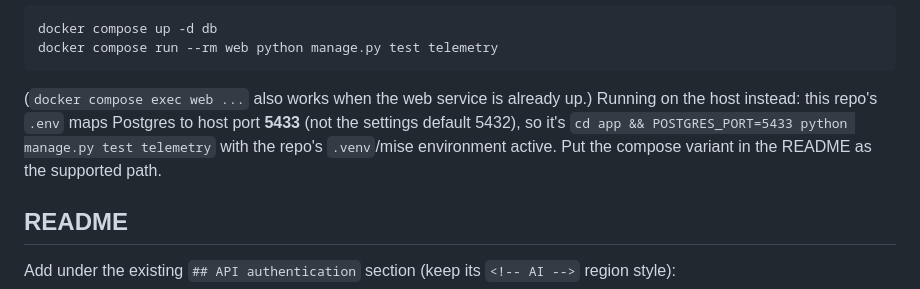
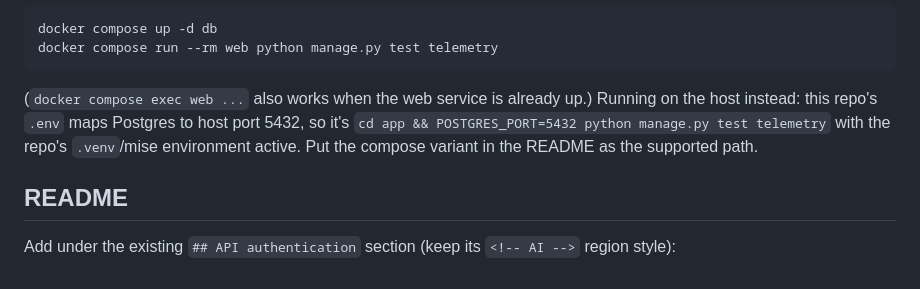
Before and after one commit to malls/hexmodal-django-test, a Markdown page: .lattice/plans/task_01KYRH1KT3JSS95TFH008ZJDTW.md, the part around the change. Rendered like a GitHub page.

````diff
--- a/.lattice/plans/task_01KYRH1KT3JSS95TFH008ZJDTW.md
+++ b/.lattice/plans/task_01KYRH1KT3JSS95TFH008ZJDTW.md
@@ -197,9 +197,8 @@ docker compose run --rm web python manage.py test telemetry
 ```
 
 (`docker compose exec web ...` also works when the web service is already up.)
-Running on the host instead: this repo's `.env` maps Postgres to host port
-**5433** (not the settings default 5432), so it's
-`cd app && POSTGRES_PORT=5433 python manage.py test telemetry` with the repo's
+Running on the host instead: this repo's `.env` maps Postgres to host port 5432, so it's
+`cd app && POSTGRES_PORT=5432 python manage.py test telemetry` with the repo's
 `.venv`/mise environment active. Put the compose variant in the README as the
 supported path.
 
````
Also changed, not shown: README.md (+3 -4 lines).
